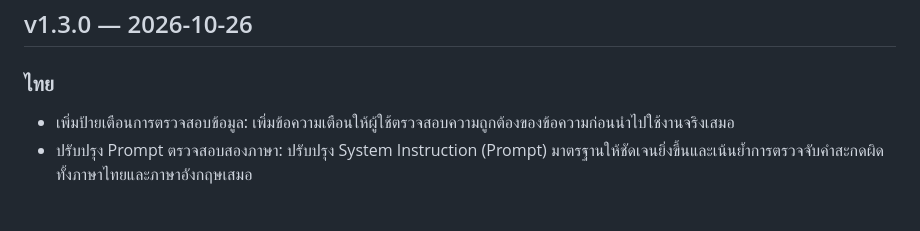
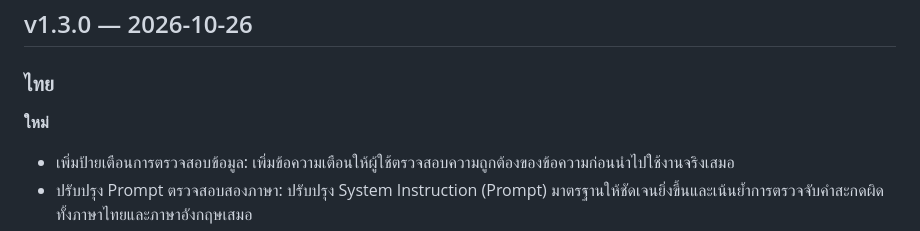
Before and after one commit to terngz/Thai-Proofread-for-InDesign, a Markdown page: CHANGELOG.md, the part around the change. GitHub-like rendering; blank space fills up the shorter version.

Commit message:
Update CHANGELOG for version 1.3.0

```diff
--- a/CHANGELOG.md
+++ b/CHANGELOG.md
@@ -7,6 +7,7 @@
 
 ### ไทย
 
+**ใหม่**
 - เพิ่มป้ายเตือนการตรวจสอบข้อมูล: เพิ่มข้อความเตือนให้ผู้ใช้ตรวจสอบความถูกต้องของข้อความก่อนนำไปใช้งานจริงเสมอ
 - ปรับปรุง Prompt ตรวจสอบสองภาษา: ปรับปรุง System Instruction (Prompt) มาตรฐานให้ชัดเจนยิ่งขึ้นและเน้นย้ำการตรวจจับคำสะกดผิดทั้งภาษาไทยและภาษาอังกฤษเสมอ
 - ปรับปรุง UI ให้สวยงามและสอดคล้องกับตัวโปรแกรมหลักมากขึ้น และ ตัดส่วนที่ไม่จำเป็นลดความสับสน เช่น ตัวเลือกภาษาที่ตรวจ และ การดักจับคำน่าสงสัย ออกเพื่อลดความซับซ้อนในการตั้งค่า
```
